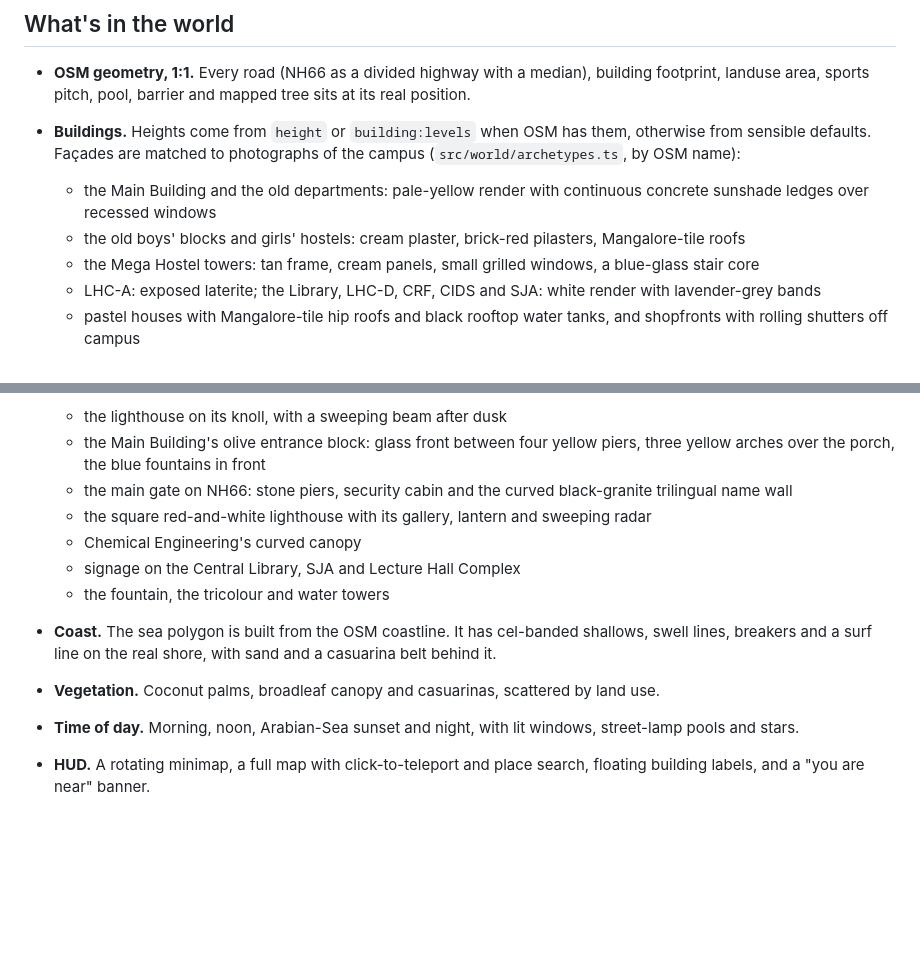
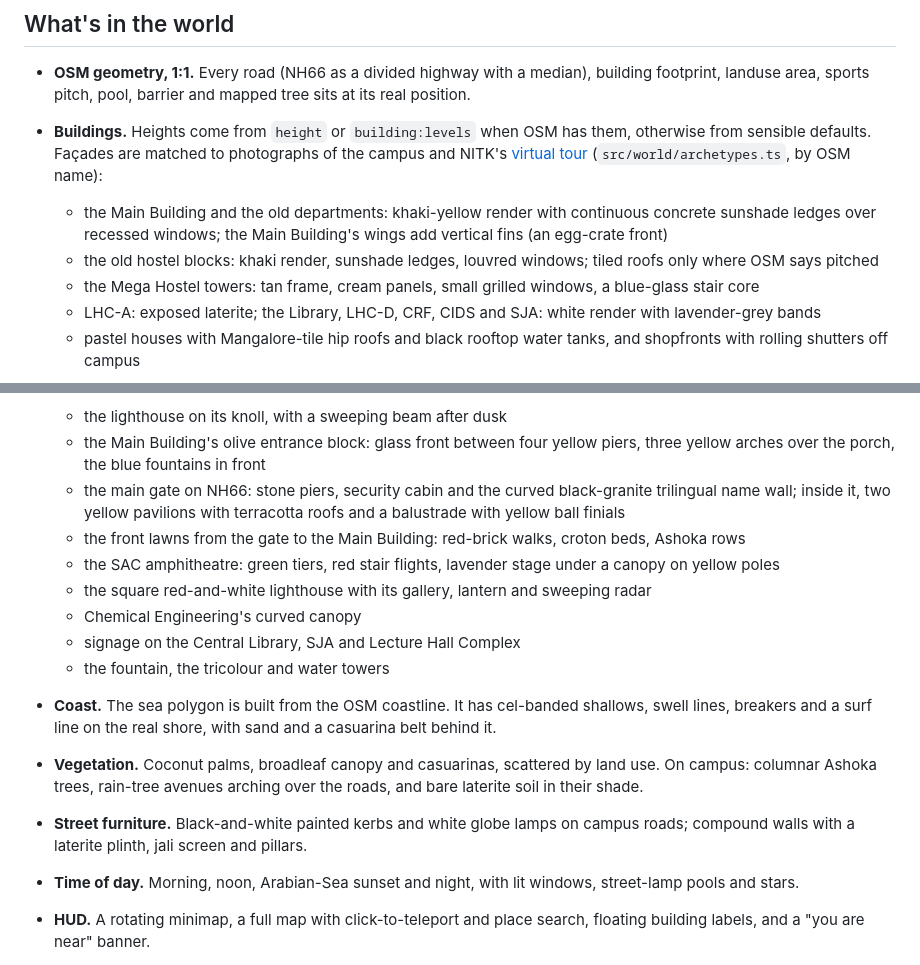
Before and after one commit to ahmedfahim21/NITK, a Markdown page: README.md, 2 parts joined by grey strips. Rendered like a GitHub page; blank space fills up the shorter version.

Commit message:
Docs: virtual-tour details
Co-Authored-By: Claude Opus 5.5 <noreply@anthropic.com>

```diff
--- a/README.md
+++ b/README.md
@@ -146,9 +146,9 @@ The research behind it (hostels, clubs, fests, lore) and the plan for later chap
 ## What's in the world
 
 - **OSM geometry, 1:1.** Every road (NH66 as a divided highway with a median), building footprint, landuse area, sports pitch, pool, barrier and mapped tree sits at its real position.
-- **Buildings.** Heights come from `height` or `building:levels` when OSM has them, otherwise from sensible defaults. Façades are matched to photographs of the campus (`src/world/archetypes.ts`, by OSM name):
-  - the Main Building and the old departments: pale-yellow render with continuous concrete sunshade ledges over recessed windows
-  - the old boys' blocks and girls' hostels: cream plaster, brick-red pilasters, Mangalore-tile roofs
+- **Buildings.** Heights come from `height` or `building:levels` when OSM has them, otherwise from sensible defaults. Façades are matched to photographs of the campus and NITK's [virtual tour](https://vtour.nitk.ac.in/) (`src/world/archetypes.ts`, by OSM name):
+  - the Main Building and the old departments: khaki-yellow render with continuous concrete sunshade ledges over recessed windows; the Main Building's wings add vertical fins (an egg-crate front)
+  - the old hostel blocks: khaki render, sunshade ledges, louvred windows; tiled roofs only where OSM says pitched
   - the Mega Hostel towers: tan frame, cream panels, small grilled windows, a blue-glass stair core
   - LHC-A: exposed laterite; the Library, LHC-D, CRF, CIDS and SJA: white render with lavender-grey bands
   - pastel houses with Mangalore-tile hip roofs and black rooftop water tanks, and shopfronts with rolling shutters off campus
@@ -158,13 +158,16 @@ The research behind it (hostels, clubs, fests, lore) and the plan for later chap
 - **Landmarks.** These are matched by OSM name or tag, so they land wherever the real map puts them:
   - the lighthouse on its knoll, with a sweeping beam after dusk
   - the Main Building's olive entrance block: glass front between four yellow piers, three yellow arches over the porch, the blue fountains in front
-  - the main gate on NH66: stone piers, security cabin and the curved black-granite trilingual name wall
+  - the main gate on NH66: stone piers, security cabin and the curved black-granite trilingual name wall; inside it, two yellow pavilions with terracotta roofs and a balustrade with yellow ball finials
+  - the front lawns from the gate to the Main Building: red-brick walks, croton beds, Ashoka rows
+  - the SAC amphitheatre: green tiers, red stair flights, lavender stage under a canopy on yellow poles
   - the square red-and-white lighthouse with its gallery, lantern and sweeping radar
   - Chemical Engineering's curved canopy
   - signage on the Central Library, SJA and Lecture Hall Complex
   - the fountain, the tricolour and water towers
 - **Coast.** The sea polygon is built from the OSM coastline. It has cel-banded shallows, swell lines, breakers and a surf line on the real shore, with sand and a casuarina belt behind it.
-- **Vegetation.** Coconut palms, broadleaf canopy and casuarinas, scattered by land use.
+- **Vegetation.** Coconut palms, broadleaf canopy and casuarinas, scattered by land use. On campus: columnar Ashoka trees, rain-tree avenues arching over the roads, and bare laterite soil in their shade.
+- **Street furniture.** Black-and-white painted kerbs and white globe lamps on campus roads; compound walls with a laterite plinth, jali screen and pillars.
 - **Time of day.** Morning, noon, Arabian-Sea sunset and night, with lit windows, street-lamp pools and stars.
 - **HUD.** A rotating minimap, a full map with click-to-teleport and place search, floating building labels, and a "you are near" banner.
 
```
